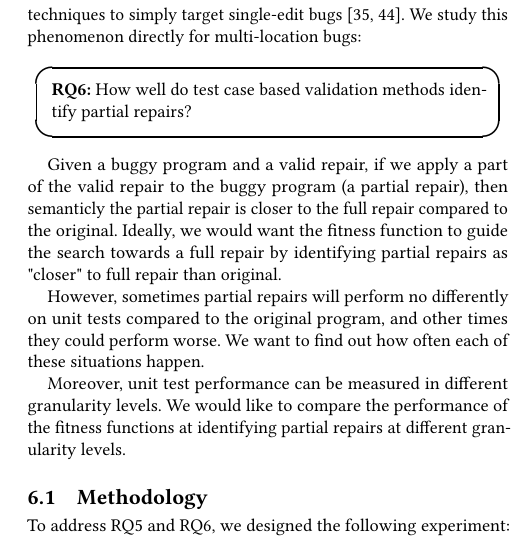
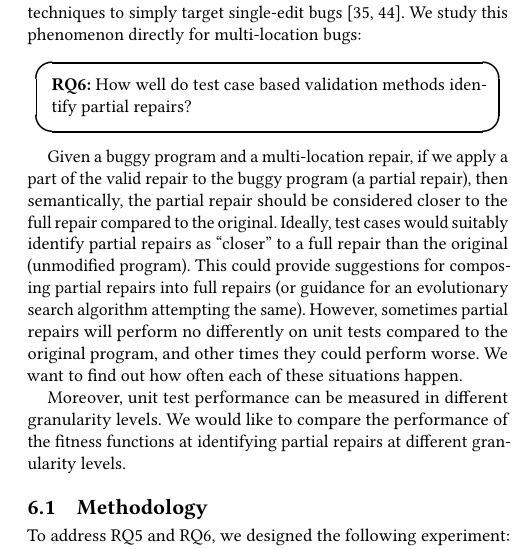
Before and after one commit to squaresLab/MultiEdit_Experiments, a LaTeX paper (paper/fse2020-multi-edit-bugs.tex): part of one column of page 8 of 12, cut so that both start at the same text. Compiled offline with pdfLaTeX.

Commit message:
minor rephrase

```diff
--- a/paper/fse2020-multi-edit-bugs.tex
+++ b/paper/fse2020-multi-edit-bugs.tex
@@ -811,12 +811,11 @@ multi-location bugs:
 
 \rqorinsight{6}{How well do test case based validation methods identify partial repairs?}
 
-Given a buggy program and a valid repair, if we apply a part of the valid repair to
-the buggy program (a partial repair), then semanticly the partial repair is closer
+Given a buggy program and a multi-location repair, if we apply a part of the valid repair to
+the buggy program (a partial repair), then semantically, the partial repair should be considered closer
  to the full repair compared to the original.
-Ideally, we would want the fitness function to guide the search towards a full
-repair by identifying partial repairs as "closer" to full repair than original.
-
+Ideally, test cases would suitably identify partial repairs as ``closer'' to a full repair than the original (unmodified program).  This could provide suggestions for composing partial repairs into full repairs (or guidance for an evolutionary search algorithm attempting the same).
+%
 However, sometimes partial repairs will perform no differently on unit tests compared
 to the original program, and other times they could perform worse. We want to find
 out how often each of these situations happen.
```
